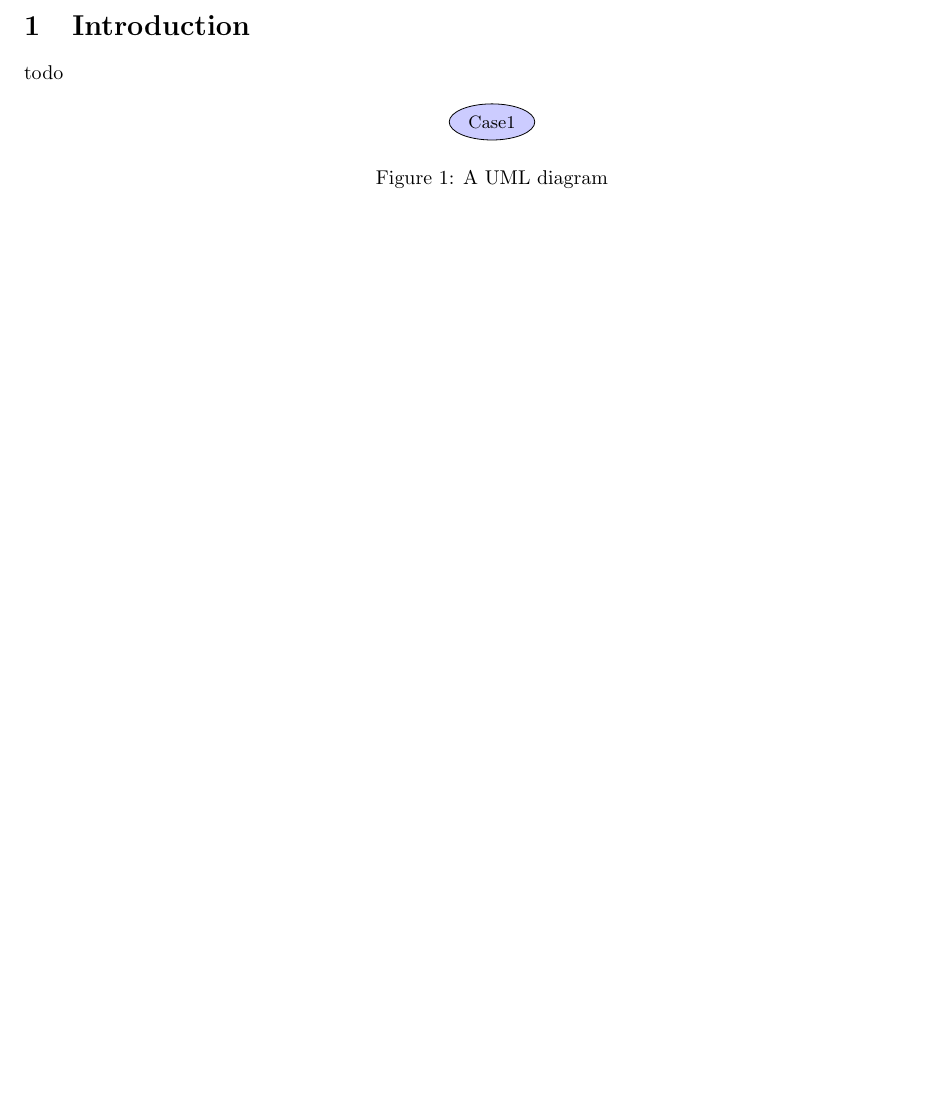
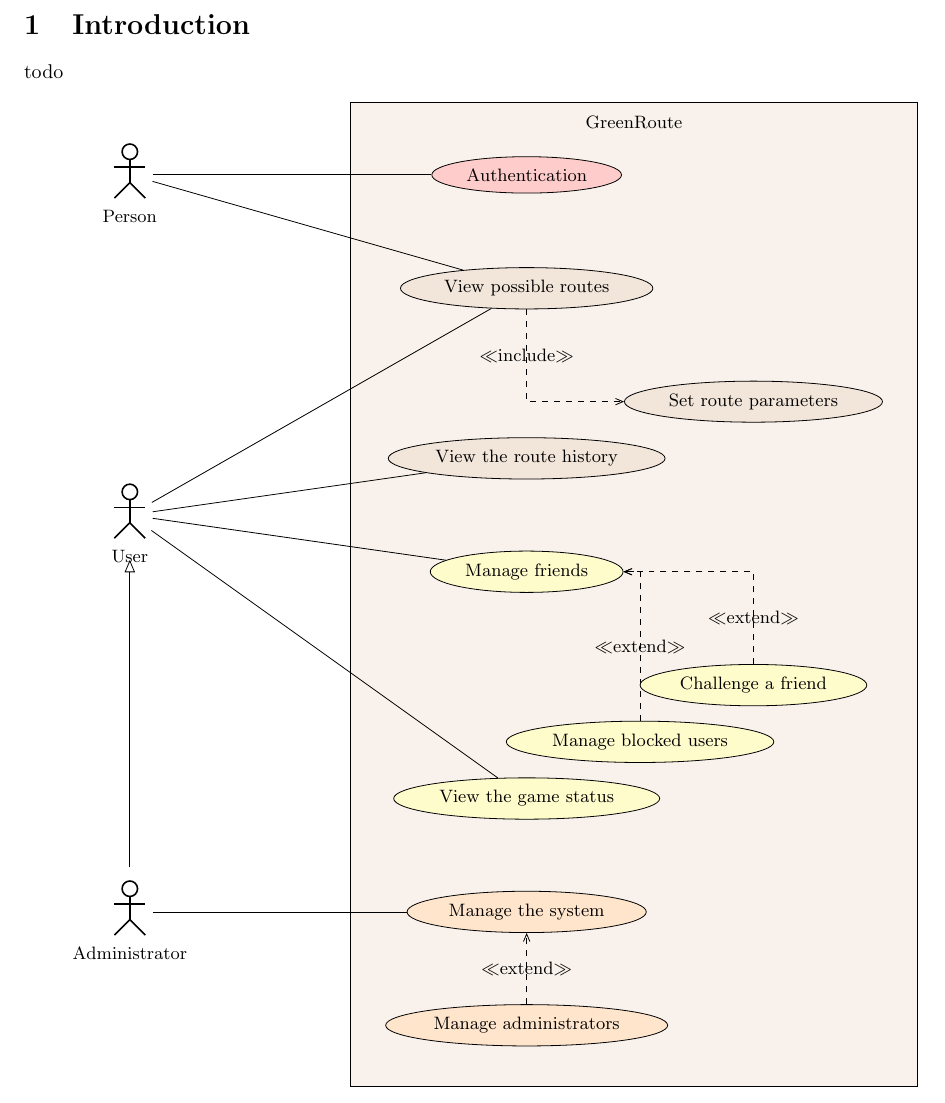
Before and after one commit to Software-Engineering-Unimib/lo-presti-greenroute-lop, a LaTeX document (specifications/main.tex, which reads specifications/tex/analysis/use_cases_diagram.tex): part of the page, cut so that both start at the same text, the shorter picture padded with empty space. Compiled offline with pdfLaTeX.

Commit message:
docs(specifications): create a use case diagram that contains the main actors and use cases

```diff
--- a/specifications/main.tex
+++ b/specifications/main.tex
@@ -2,6 +2,7 @@
 \usepackage[margin=1in]{geometry}
 \usepackage{tikz}
 \usepackage{./packages/tikz-uml}
+\usetikzlibrary{positioning}
 
 \begin{document}
 
--- a/specifications/tex/analysis/use_cases_diagram.tex
+++ b/specifications/tex/analysis/use_cases_diagram.tex
@@ -1,7 +1,43 @@
 \begin{figure}[h]
-\centering
-\begin{tikzpicture}
-\umlusecase[x=0, y=0]{Case1}
-\end{tikzpicture}
-\caption{A UML diagram}
+	\centering
+
+	\begin{tikzpicture}
+		\begin{umlsystem}[x=0, y=0, fill=brown!10]{GreenRoute}
+			\umlusecase[x=0, y=0, fill=red!20]{Authentication}
+
+			\umlusecase[x=0, y=-2, fill=brown!20]{View possible routes}
+			\umlusecase[x=4, y=-4, fill=brown!20]{Set route parameters}
+			\umlusecase[x=0, y=-5, fill=brown!20]{View the route history}
+
+			\umlusecase[x=0, y=-7, fill=yellow!20]{Manage friends}
+			\umlusecase[x=4, y=-9, fill=yellow!20]{Challenge a friend}
+			\umlusecase[x=2, y=-10, fill=yellow!20]{Manage blocked users}
+			\umlusecase[x=0, y=-11, fill=yellow!20]{View the game status}
+
+			\umlusecase[x=0, y=-13, fill=orange!20]{Manage the system}
+			\umlusecase[x=0, y=-15, fill=orange!20]{Manage administrators}
+		\end{umlsystem}
+
+		\umlactor[x = -7, y = 0]{Person}
+		\umlactor[x = -7, y = -6]{User}
+		\umlactor[x = -7, y = -13]{Administrator}
+
+		\umlinherit{Administrator}{User}
+
+		\umlassoc{Person}{usecase-1}
+		\umlassoc{Person}{usecase-2}
+
+		\umlassoc{User}{usecase-2}
+		\umlassoc{User}{usecase-4}
+		\umlassoc{User}{usecase-5}
+		\umlassoc{User}{usecase-8}
+
+		\umlassoc{Administrator}{usecase-9}
+
+		\umlVHinclude{usecase-2}{usecase-3}
+		\umlVHextend{usecase-6}{usecase-5}
+		\umlVHextend{usecase-7}{usecase-5}
+		\umlextend{usecase-10}{usecase-9}
+	\end{tikzpicture}
+
 \end{figure}
```
